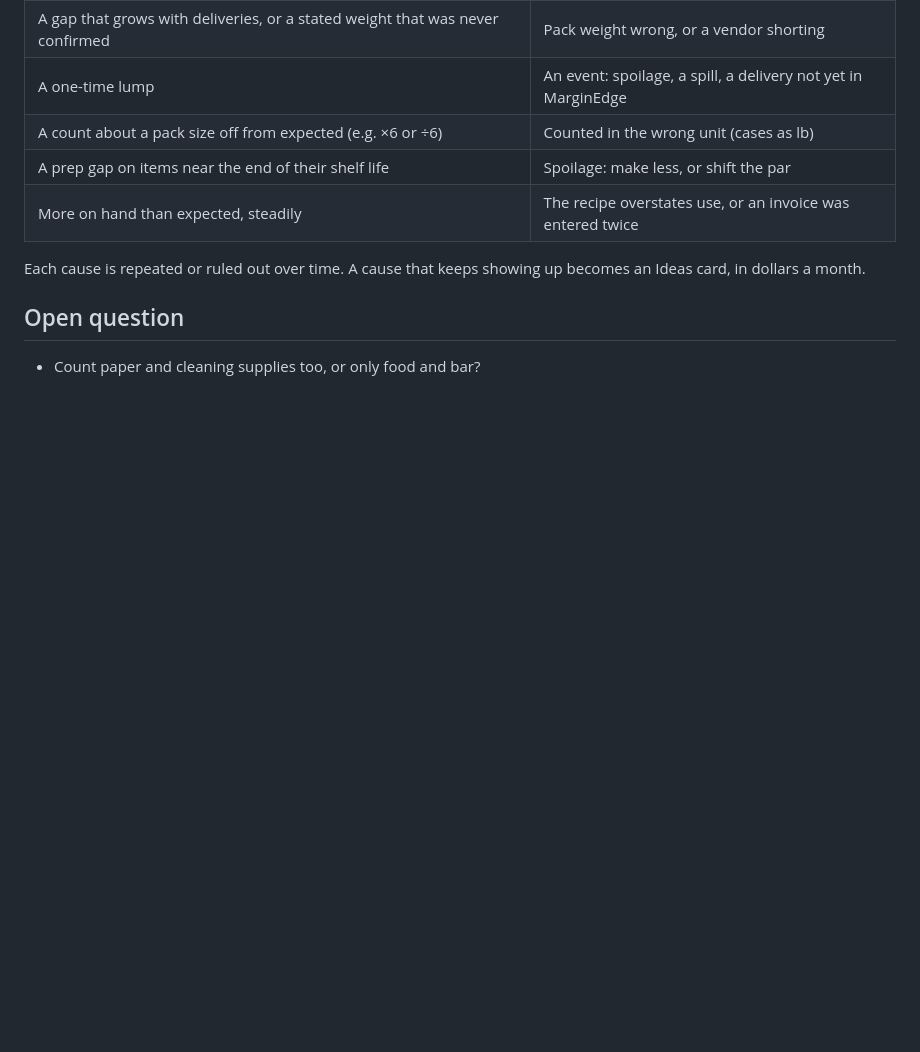
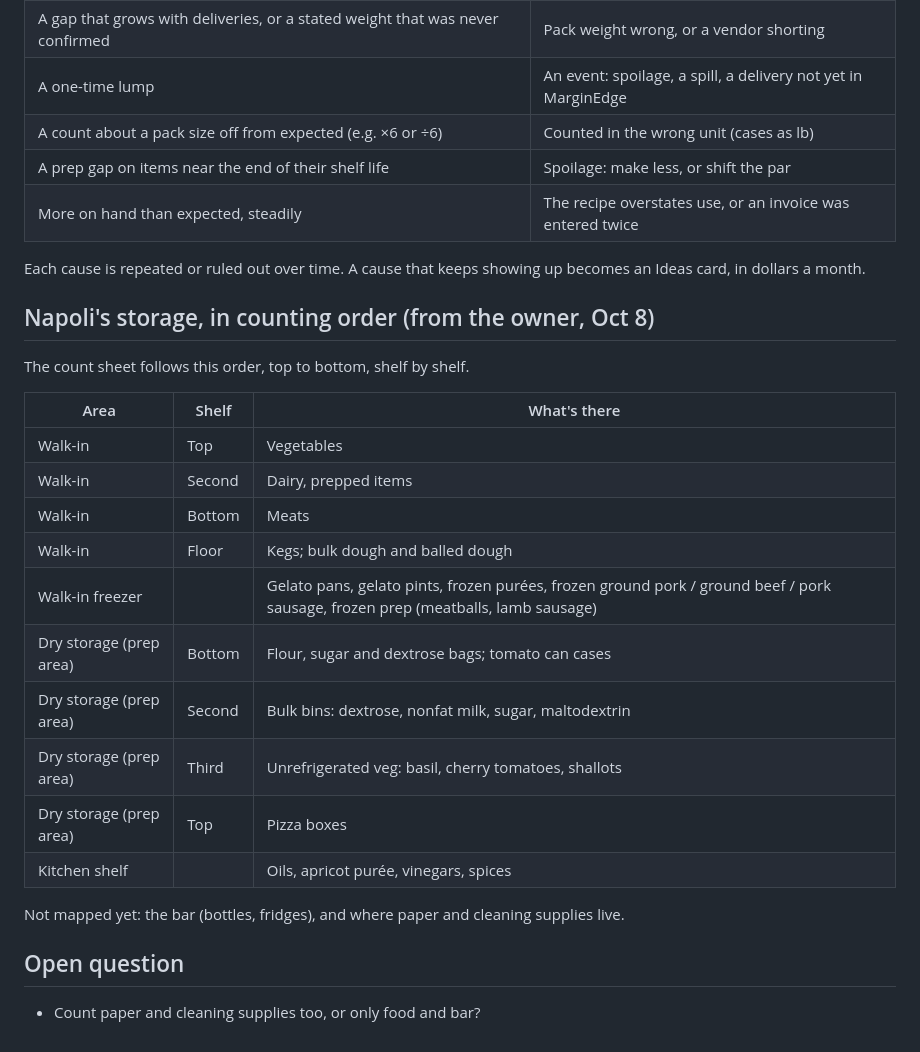
Before and after one commit to napolifoodtruck-rgb/restaurant-ops, a Markdown page: docs/inventory.md, the part around the change. Drawn GitHub-style; blank space fills up the shorter version.

Commit message:
Inventory plan: Napoli's storage map, in counting order
Co-Authored-By: Claude Opus 5.5 <noreply@anthropic.com>
Claude-Session: https://claude.ai/code/session_012QtCuH8sg5nhk53sxrGFm3

```diff
--- a/docs/inventory.md
+++ b/docs/inventory.md
@@ -57,6 +57,25 @@ Every gap is matched against patterns, and the app says which one fits and why.
 
 Each cause is repeated or ruled out over time. A cause that keeps showing up becomes an Ideas card, in dollars a month.
 
+## Napoli's storage, in counting order (from the owner, Oct 8)
+
+The count sheet follows this order, top to bottom, shelf by shelf.
+
+| Area | Shelf | What's there |
+|---|---|---|
+| Walk-in | Top | Vegetables |
+| Walk-in | Second | Dairy, prepped items |
+| Walk-in | Bottom | Meats |
+| Walk-in | Floor | Kegs; bulk dough and balled dough |
+| Walk-in freezer | | Gelato pans, gelato pints, frozen purées, frozen ground pork / ground beef / pork sausage, frozen prep (meatballs, lamb sausage) |
+| Dry storage (prep area) | Bottom | Flour, sugar and dextrose bags; tomato can cases |
+| Dry storage (prep area) | Second | Bulk bins: dextrose, nonfat milk, sugar, maltodextrin |
+| Dry storage (prep area) | Third | Unrefrigerated veg: basil, cherry tomatoes, shallots |
+| Dry storage (prep area) | Top | Pizza boxes |
+| Kitchen shelf | | Oils, apricot purée, vinegars, spices |
+
+Not mapped yet: the bar (bottles, fridges), and where paper and cleaning supplies live.
+
 ## Open question
 
 - Count paper and cleaning supplies too, or only food and bar?
```
